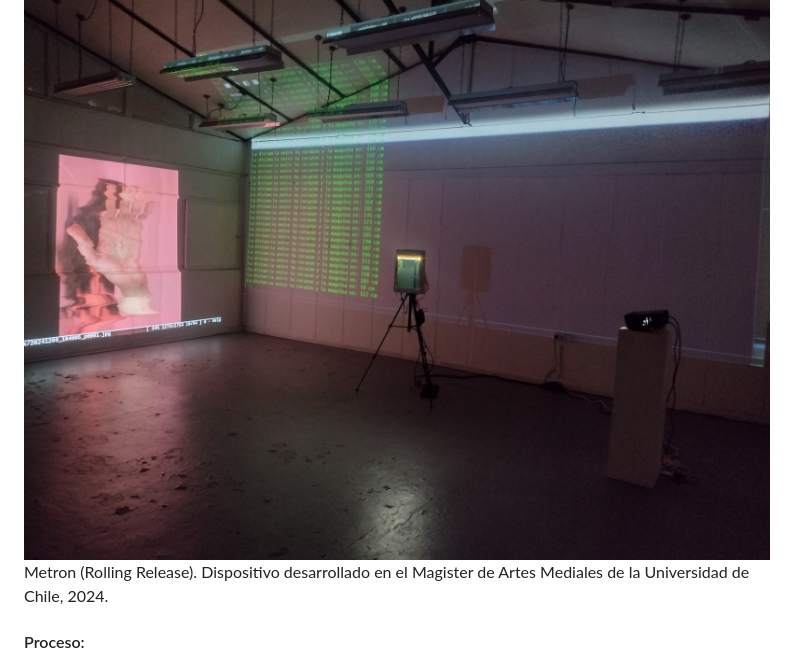
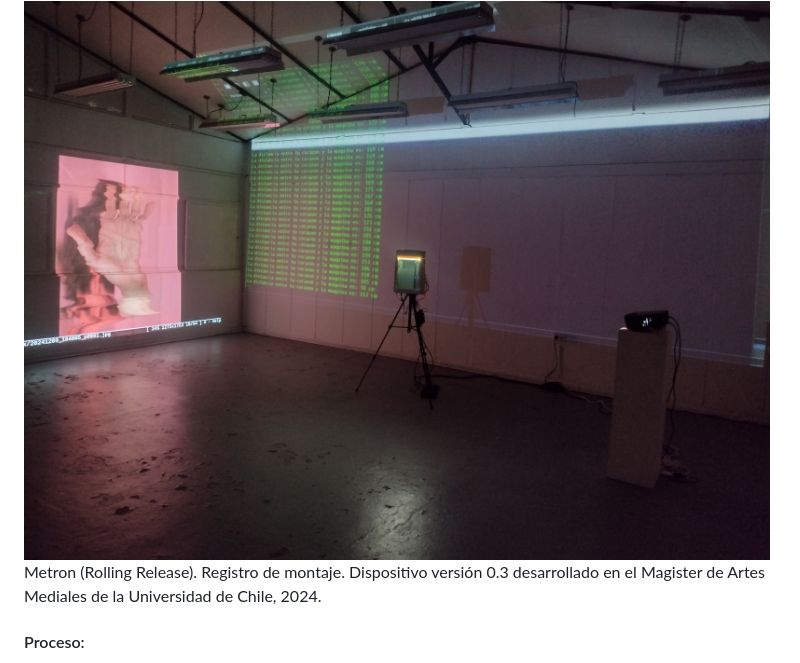
Before and after one commit to mauricixx/metron, a Markdown page: README.md, the part around the change. GitHub-like rendering.

```diff
--- a/README.md
+++ b/README.md
@@ -30,7 +30,7 @@ Metron explora la relación cuerpo–tecnología desde el paradigma Humano-Máqu
 
 
 <img src="https://raw.githubusercontent.com/mauricixx/metron/refs/heads/main/img/metron_prototipo_mam_dic_2024.jpg" />
-Metron (Rolling Release). Dispositivo desarrollado en el Magister de Artes Mediales de la Universidad de Chile, 2024.
+Metron (Rolling Release). Registro de montaje. Dispositivo versión 0.3 desarrollado en el Magister de Artes Mediales de la Universidad de Chile, 2024.
 
 #### Proceso:
 Intérprete de comando sh executable ft.sh (Puedes renombrar tu archivo como quieras. Recuerda hacerlo en los demas códigos donde se señala su ruta de acceso)
```
